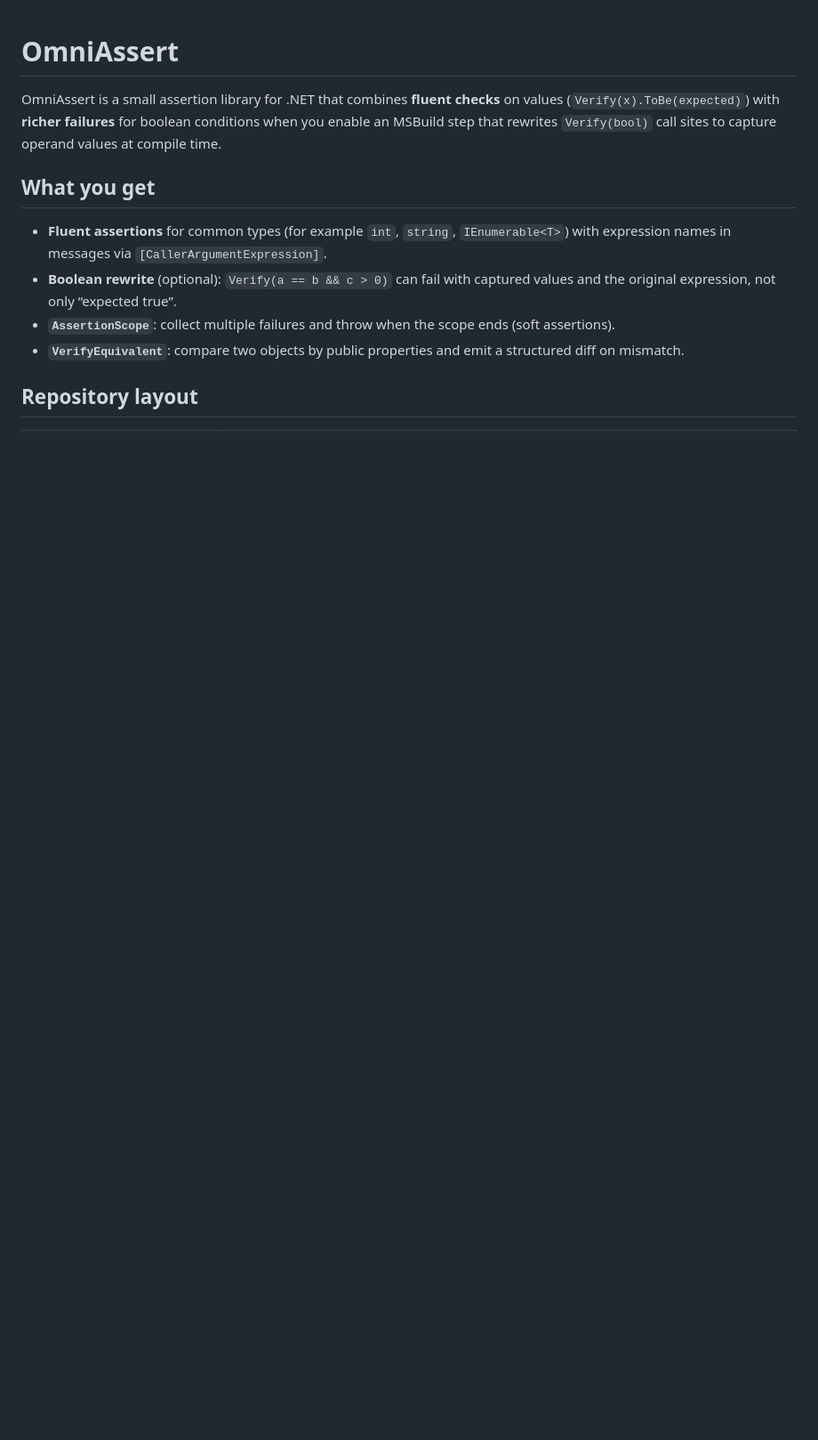
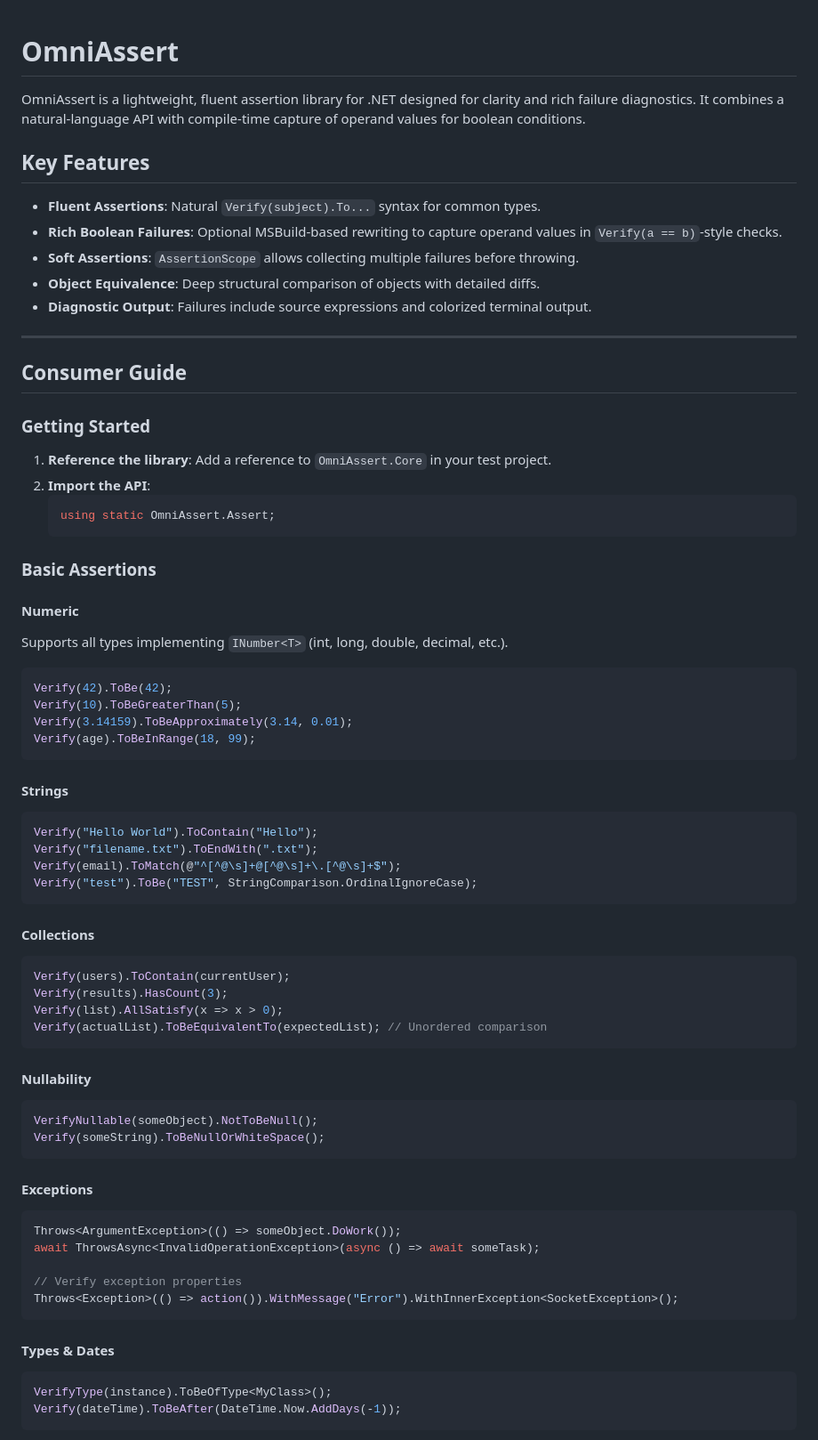
Before and after one commit to bolorundurowb/OmniAssert, a Markdown page: README.md, the part around one of its changes. Shown at 89% size. Rendered like a GitHub page; blank space fills up the shorter version.

````diff
--- a/README.md
+++ b/README.md
@@ -1,12 +1,72 @@
 # OmniAssert
 
-OmniAssert is a small assertion library for .NET that combines **fluent checks** on values (`Verify(x).ToBe(expected)`) with **richer failures** for boolean conditions when you enable an MSBuild step that rewrites `Verify(bool)` call sites to capture operand values at compile time.
+OmniAssert is a lightweight, fluent assertion library for .NET designed for clarity and rich failure diagnostics. It combines a natural-language API with compile-time capture of operand values for boolean conditions.
 
-## What you get
+## Key Features
 
-- **Fluent assertions** for common types (for example `int`, `string`, `IEnumerable<T>`) with expression names in messages via `[CallerArgumentExpression]`.
-- **Boolean rewrite** (optional): `Verify(a == b && c > 0)` can fail with captured values and the original expression, not only “expected true”.
-- **`AssertionScope`**: collect multiple failures and throw when the scope ends (soft assertions).
-- **`VerifyEquivalent`**: compare two objects by public properties and emit a structured diff on mismatch.
+- **Fluent Assertions**: Natural `Verify(subject).To...` syntax for common types.
+- **Rich Boolean Failures**: Optional MSBuild-based rewriting to capture operand values in `Verify(a == b)`-style checks.
+- **Soft Assertions**: `AssertionScope` allows collecting multiple failures before throwing.
+- **Object Equivalence**: Deep structural comparison of objects with detailed diffs.
+- **Diagnostic Output**: Failures include source expressions and colorized terminal output.
 
-## Repository layout
+---
+
+## Consumer Guide
+
+### Getting Started
+
+1.  **Reference the library**: Add a reference to `OmniAssert.Core` in your test project.
+2.  **Import the API**:
+    ```csharp
+    using static OmniAssert.Assert;
+    ```
+
+### Basic Assertions
+
+#### Numeric
+Supports all types implementing `INumber<T>` (int, long, double, decimal, etc.).
+```csharp
+Verify(42).ToBe(42);
+Verify(10).ToBeGreaterThan(5);
+Verify(3.14159).ToBeApproximately(3.14, 0.01);
+Verify(age).ToBeInRange(18, 99);
+```
+
+#### Strings
+```csharp
+Verify("Hello World").ToContain("Hello");
+Verify("filename.txt").ToEndWith(".txt");
+Verify(email).ToMatch(@"^[^@\s]+@[^@\s]+\.[^@\s]+$");
+Verify("test").ToBe("TEST", StringComparison.OrdinalIgnoreCase);
+```
+
+#### Collections
+```csharp
+Verify(users).ToContain(currentUser);
+Verify(results).HasCount(3);
+Verify(list).AllSatisfy(x => x > 0);
+Verify(actualList).ToBeEquivalentTo(expectedList); // Unordered comparison
+```
+
+#### Nullability
+```csharp
+VerifyNullable(someObject).NotToBeNull();
+Verify(someString).ToBeNullOrWhiteSpace();
+```
+
+#### Exceptions
+```csharp
+Throws<ArgumentException>(() => someObject.DoWork());
+await ThrowsAsync<InvalidOperationException>(async () => await someTask);
+
+// Verify exception properties
+Throws<Exception>(() => action()).WithMessage("Error").WithInnerException<SocketException>();
+```
+
+#### Types & Dates
+```csharp
+VerifyType(instance).ToBeOfType<MyClass>();
+Verify(dateTime).ToBeAfter(DateTime.Now.AddDays(-1));
+```
+
````
Also changed, not shown: other parts of README.md (+56 -106 lines).
